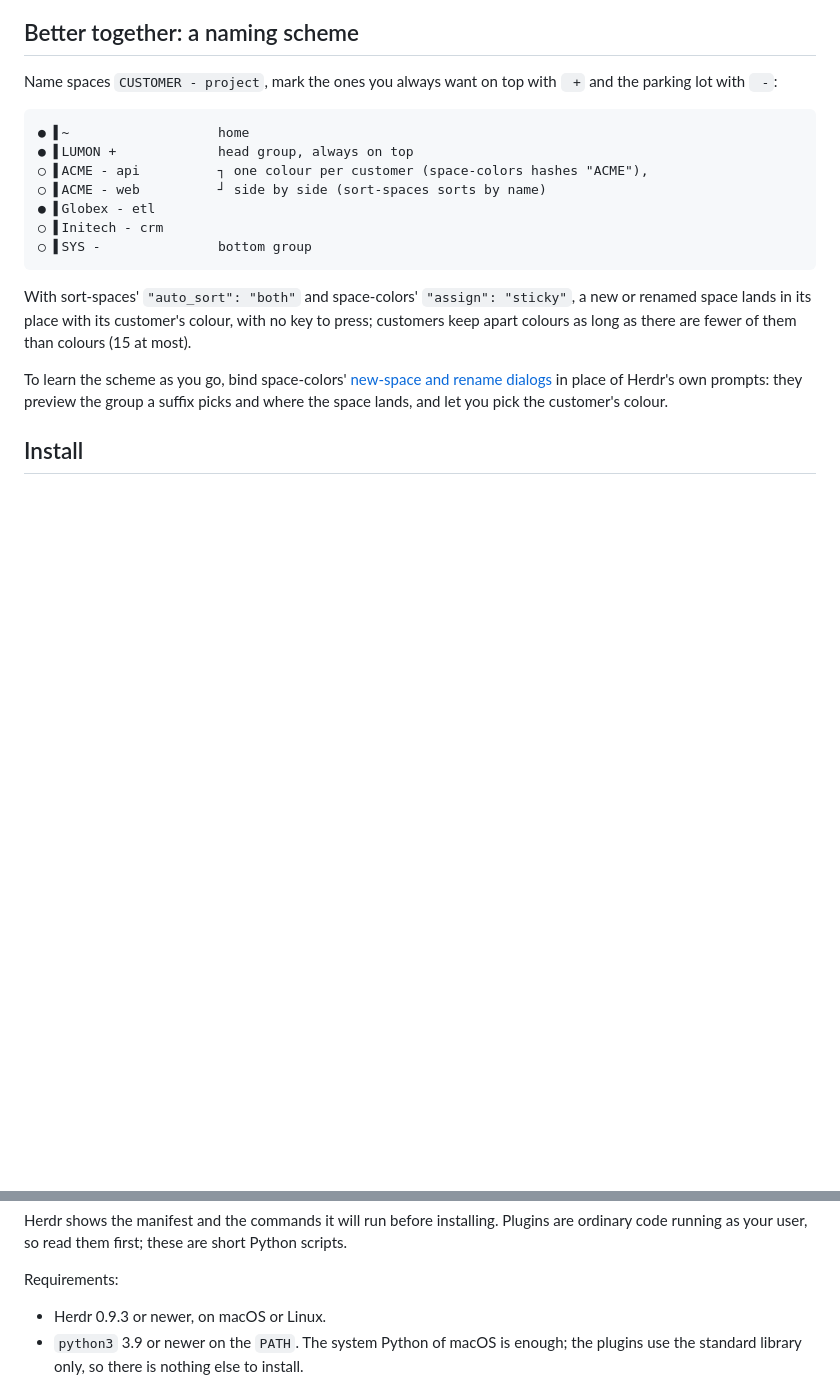
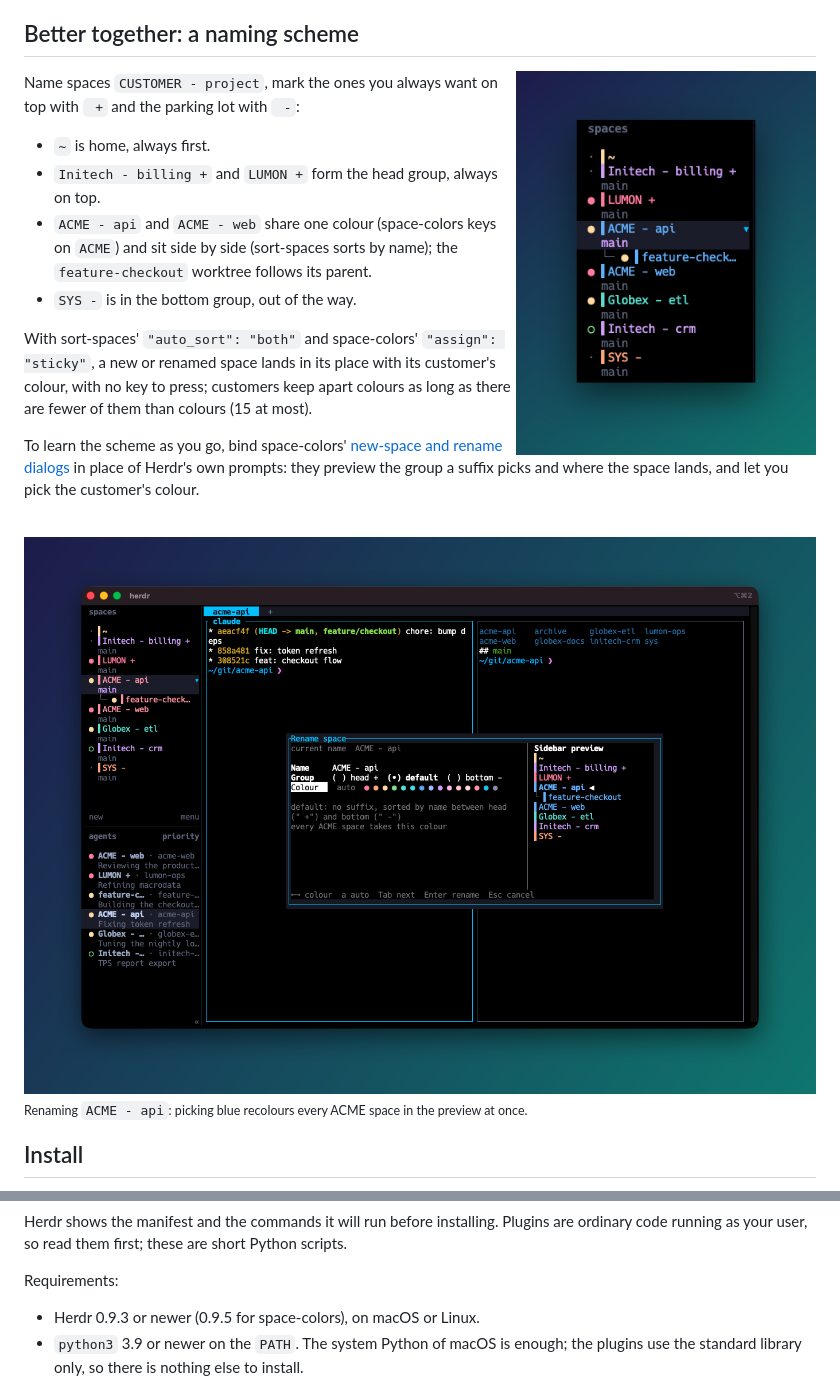
Before and after one commit to MrBogomips/herdr-tools, a Markdown page: README.md, 2 parts joined by grey strips. Drawn GitHub-style; pictures changed too: space-colors/docs/rename.png (added), space-colors/docs/sidebar.png (added); blank space fills up the shorter version.

````diff
--- a/README.md
+++ b/README.md
@@ -35,18 +56,16 @@ started waiting, one key away from any app.
 
 ## Better together: a naming scheme
 
+<img src="space-colors/docs/sidebar.png" alt="The spaces sidebar close up: ~ first, Initech - billing + and LUMON + in the head group, ACME - api with its feature-checkout worktree and ACME - web in blue, Globex - etl, Initech - crm in mauve, SYS - at the bottom" width="300" align="right">
+
 Name spaces `CUSTOMER - project`, mark the ones you always want on top with ` +` and the parking
 lot with ` -`:
 
-```
-● ▌~                   home
-● ▌LUMON +             head group, always on top
-○ ▌ACME - api          ┐ one colour per customer (space-colors hashes "ACME"),
-○ ▌ACME - web          ┘ side by side (sort-spaces sorts by name)
-● ▌Globex - etl
-○ ▌Initech - crm
-○ ▌SYS -               bottom group
-```
+- `~` is home, always first.
+- `Initech - billing +` and `LUMON +` form the head group, always on top.
+- `ACME - api` and `ACME - web` share one colour (space-colors keys on `ACME`) and sit side by
+  side (sort-spaces sorts by name); the `feature-checkout` worktree follows its parent.
+- `SYS -` is in the bottom group, out of the way.
 
 With sort-spaces' `"auto_sort": "both"` and space-colors' `"assign": "sticky"`, a new or renamed
 space lands in its place with its customer's colour, with no key to press; customers keep apart
@@ -55,6 +74,12 @@ colours as long as there are fewer of them than colours (15 at most).
 To learn the scheme as you go, bind space-colors' [new-space and rename dialogs](space-colors/#dialogs)
 in place of Herdr's own prompts: they preview the group a suffix picks and where the space lands,
 and let you pick the customer's colour.
+
+<br clear="right">
+
+<img src="space-colors/docs/rename.png" alt="The rename dialog on ACME - api: blue is picked in the colour row, and the sidebar preview shows ACME - api, its feature-checkout worktree and ACME - web all in blue" width="100%">
+
+<sub>Renaming `ACME - api`: picking blue recolours every ACME space in the preview at once.</sub>
 
 ## Install
 
@@ -72,7 +97,7 @@ code running as your user, so read them first; these are short Python scripts.
 
 Requirements:
 
-- Herdr 0.9.3 or newer, on macOS or Linux.
+- Herdr 0.9.3 or newer (0.9.5 for space-colors), on macOS or Linux.
 - `python3` 3.9 or newer on the `PATH`. The system Python of macOS is enough; the plugins use the
   standard library only, so there is nothing else to install.
 
````
Also changed, not shown: other parts of README.md (+24 -3 lines), space-colors/README.md (+20 -21 lines), space-colors/docs/hero.png (added), space-colors/docs/new-space.png (added), 1 other file.
